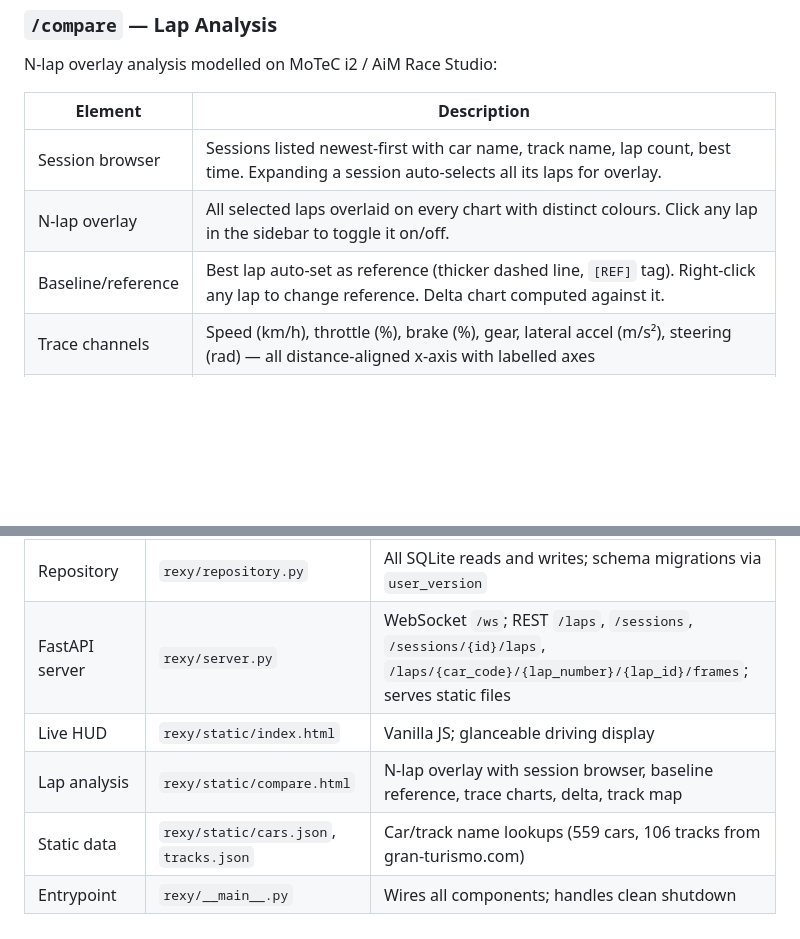
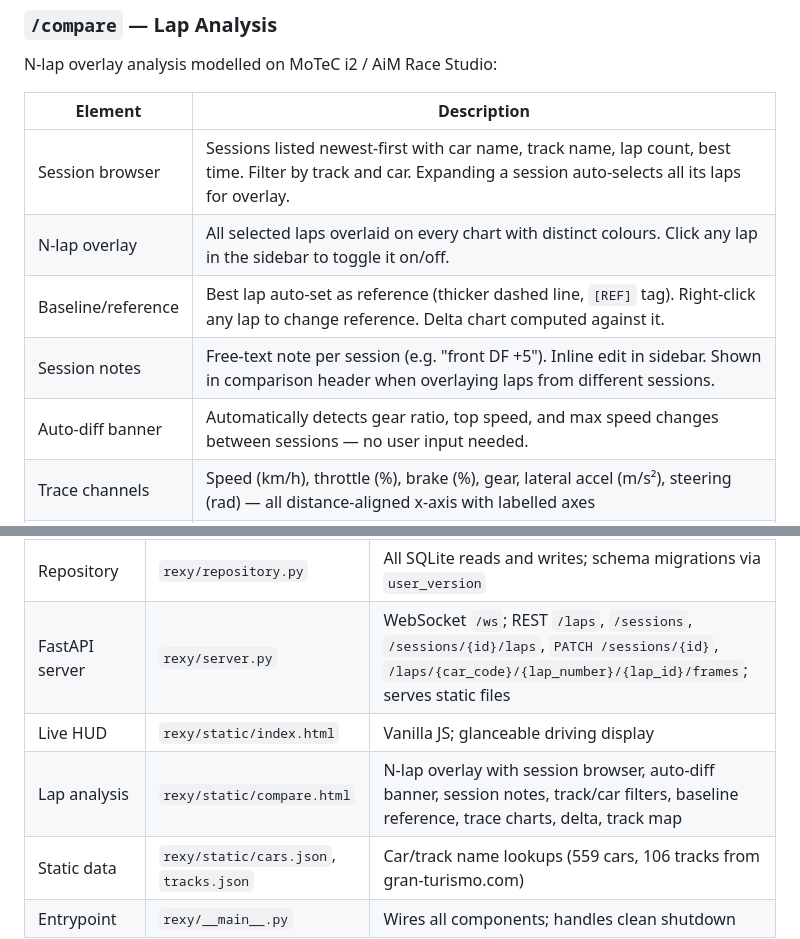
Before and after one commit to a1exus/TelemetryIQ, a Markdown page: README.md, 2 parts joined by grey strips. GitHub-like rendering; blank space fills up the shorter version.

Commit message:
docs: update README and CLAUDE.md for Phase 4.2 completion
Co-Authored-By: Claude Opus 4.6 (1M context) <noreply@anthropic.com>

```diff
--- a/README.md
+++ b/README.md
@@ -61,9 +61,11 @@ N-lap overlay analysis modelled on MoTeC i2 / AiM Race Studio:
 
 | Element | Description |
 | --- | --- |
-| Session browser | Sessions listed newest-first with car name, track name, lap count, best time. Expanding a session auto-selects all its laps for overlay. |
+| Session browser | Sessions listed newest-first with car name, track name, lap count, best time. Filter by track and car. Expanding a session auto-selects all its laps for overlay. |
 | N-lap overlay | All selected laps overlaid on every chart with distinct colours. Click any lap in the sidebar to toggle it on/off. |
 | Baseline/reference | Best lap auto-set as reference (thicker dashed line, `[REF]` tag). Right-click any lap to change reference. Delta chart computed against it. |
+| Session notes | Free-text note per session (e.g. "front DF +5"). Inline edit in sidebar. Shown in comparison header when overlaying laps from different sessions. |
+| Auto-diff banner | Automatically detects gear ratio, top speed, and max speed changes between sessions — no user input needed. |
 | Trace channels | Speed (km/h), throttle (%), brake (%), gear, lateral accel (m/s²), steering (rad) — all distance-aligned x-axis with labelled axes |
 | Time delta | Gap graph: cumulative time difference vs reference lap at every metre of track |
 | Track map | `position_x` vs `position_z` with lap-coloured paths |
@@ -137,8 +139,8 @@ PlayStation (GT7, ~60 Hz UDP)
 | Telemetry client | `rexy/client.py` | Wraps `TurismoClient`; serialises frames; wires all game/race event callbacks |
 | Lap recorder | `rexy/recorder.py` | Session lifecycle; buffers frames; flushes to SQLite on lap change |
 | Repository | `rexy/repository.py` | All SQLite reads and writes; schema migrations via `user_version` |
-| FastAPI server | `rexy/server.py` | WebSocket `/ws`; REST `/laps`, `/sessions`, `/sessions/{id}/laps`, `/laps/{car_code}/{lap_number}/{lap_id}/frames`; serves static files |
+| FastAPI server | `rexy/server.py` | WebSocket `/ws`; REST `/laps`, `/sessions`, `/sessions/{id}/laps`, `PATCH /sessions/{id}`, `/laps/{car_code}/{lap_number}/{lap_id}/frames`; serves static files |
 | Live HUD | `rexy/static/index.html` | Vanilla JS; glanceable driving display |
-| Lap analysis | `rexy/static/compare.html` | N-lap overlay with session browser, baseline reference, trace charts, delta, track map |
+| Lap analysis | `rexy/static/compare.html` | N-lap overlay with session browser, auto-diff banner, session notes, track/car filters, baseline reference, trace charts, delta, track map |
 | Static data | `rexy/static/cars.json`, `tracks.json` | Car/track name lookups (559 cars, 106 tracks from gran-turismo.com) |
 | Entrypoint | `rexy/__main__.py` | Wires all components; handles clean shutdown |
```
Also changed, not shown: CLAUDE.md (+3 -3 lines).
